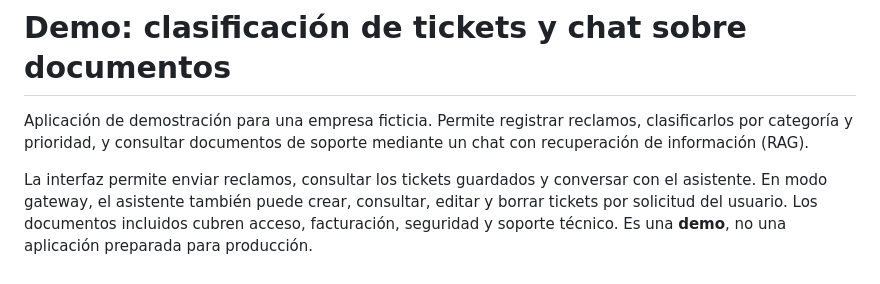
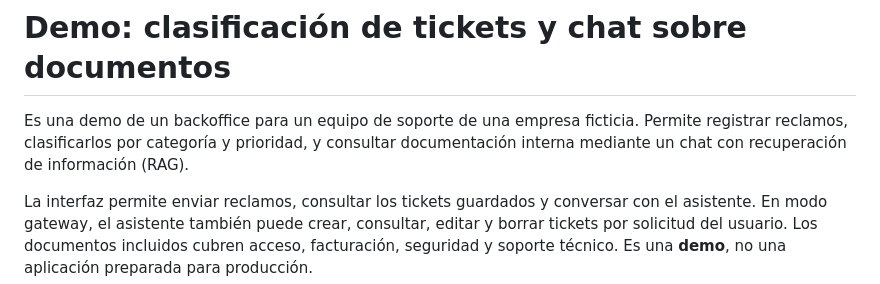
Before and after one commit to Iangelone/Tarea, a Markdown page: README.md, the part around the change. Rendered like a GitHub page.

Commit message:
docs: describir la demo de backoffice

```diff
--- a/README.md
+++ b/README.md
@@ -1,6 +1,6 @@
 # Demo: clasificación de tickets y chat sobre documentos
 
-Aplicación de demostración para una empresa ficticia. Permite registrar reclamos, clasificarlos por categoría y prioridad, y consultar documentos de soporte mediante un chat con recuperación de información (RAG).
+Es una demo de un backoffice para un equipo de soporte de una empresa ficticia. Permite registrar reclamos, clasificarlos por categoría y prioridad, y consultar documentación interna mediante un chat con recuperación de información (RAG).
 
 La interfaz permite enviar reclamos, consultar los tickets guardados y conversar con el asistente. En modo gateway, el asistente también puede crear, consultar, editar y borrar tickets por solicitud del usuario. Los documentos incluidos cubren acceso, facturación, seguridad y soporte técnico. Es una **demo**, no una aplicación preparada para producción.
 
```
